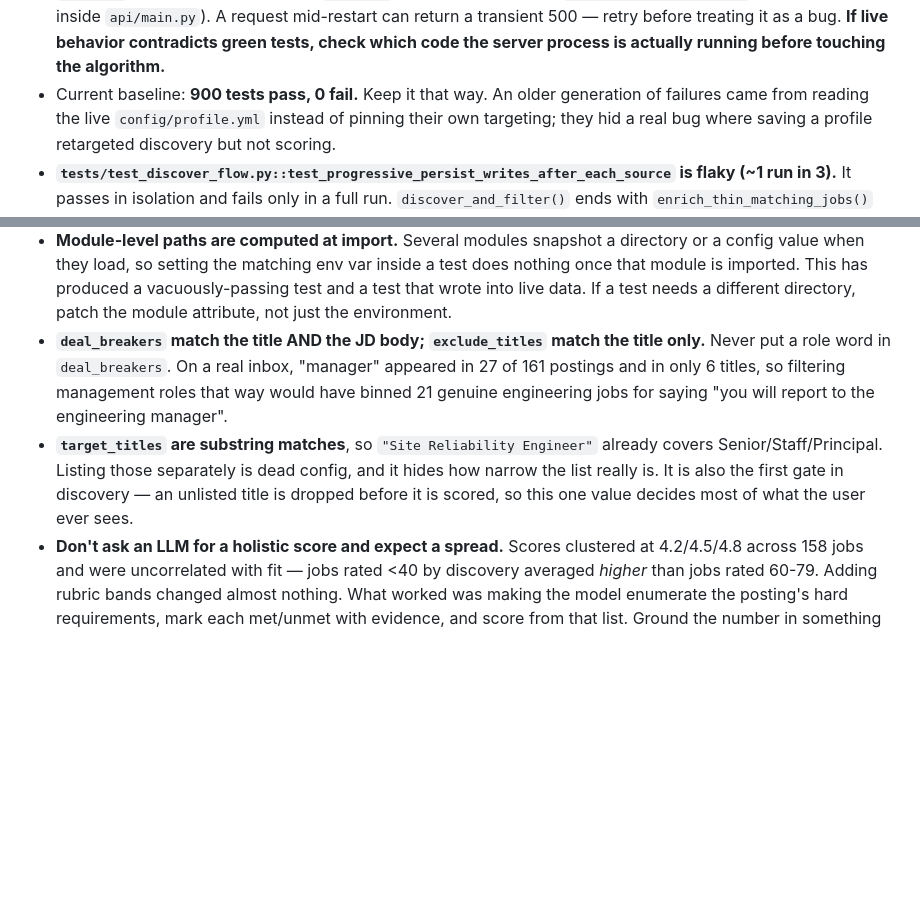
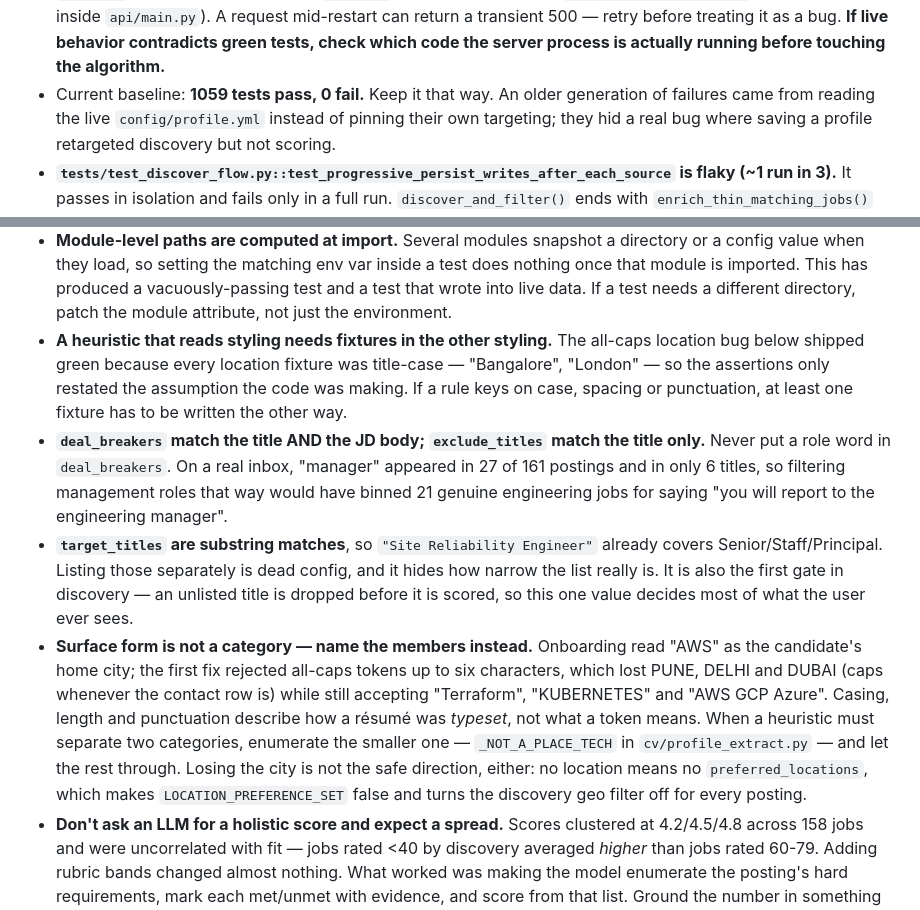
Before and after one commit to sarojgn810/shortlistr, a Markdown page: CLAUDE.md, 2 parts joined by grey strips. GitHub-like rendering; blank space fills up the shorter version.

Commit message:
Add the place-vs-technology landmine to CLAUDE.md
Two rules out of #16, in the clusters they belong to. The targeting one:
surface form describes how a résumé was typeset, not what a token means, so
enumerate the smaller category rather than infer it — and note that losing the
city is not the safe direction, because it turns the geo filter off entirely.
The test one sits with the other vacuously-passing-test landmines: a heuristic
keyed on case or punctuation needs at least one fixture written the other way.

Also refreshes the stale test baseline, 900 -> 1059, per this file's own rule
about fixing staleness in the PR that notices it.

Co-Authored-By: Claude Opus 5 <noreply@anthropic.com>

```diff
--- a/CLAUDE.md
+++ b/CLAUDE.md
@@ -169,7 +169,7 @@ claims, and candidate PII sharing belong in private platform code — not here.
   can return a transient 500 — retry before treating it as a bug. **If live behavior
   contradicts green tests, check which code the server process is actually running
   before touching the algorithm.**
-- Current baseline: **900 tests pass, 0 fail.** Keep it that way. An older generation of
+- Current baseline: **1059 tests pass, 0 fail.** Keep it that way. An older generation of
   failures came from reading the live `config/profile.yml` instead of pinning their own
   targeting; they hid a real bug where saving a profile retargeted discovery but not scoring.
 - **`tests/test_discover_flow.py::test_progressive_persist_writes_after_each_source` is
@@ -187,6 +187,11 @@ claims, and candidate PII sharing belong in private platform code — not here.
   inside a test does nothing once that module is imported. This has produced a
   vacuously-passing test and a test that wrote into live data. If a test needs a
   different directory, patch the module attribute, not just the environment.
+- **A heuristic that reads styling needs fixtures in the other styling.** The
+  all-caps location bug below shipped green because every location fixture was
+  title-case — "Bangalore", "London" — so the assertions only restated the
+  assumption the code was making. If a rule keys on case, spacing or
+  punctuation, at least one fixture has to be written the other way.
 - **`deal_breakers` match the title AND the JD body; `exclude_titles` match the
   title only.** Never put a role word in `deal_breakers`. On a real inbox,
   "manager" appeared in 27 of 161 postings and in only 6 titles, so filtering
@@ -197,6 +202,16 @@ claims, and candidate PII sharing belong in private platform code — not here.
   and it hides how narrow the list really is. It is also the first gate in
   discovery — an unlisted title is dropped before it is scored, so this one value
   decides most of what the user ever sees.
+- **Surface form is not a category — name the members instead.** Onboarding read
+  "AWS" as the candidate's home city; the first fix rejected all-caps tokens up
+  to six characters, which lost PUNE, DELHI and DUBAI (caps whenever the contact
+  row is) while still accepting "Terraform", "KUBERNETES" and "AWS GCP Azure".
+  Casing, length and punctuation describe how a résumé was *typeset*, not what a
+  token means. When a heuristic must separate two categories, enumerate the
+  smaller one — `_NOT_A_PLACE_TECH` in `cv/profile_extract.py` — and let the
+  rest through. Losing the city is not the safe direction, either: no location
+  means no `preferred_locations`, which makes `LOCATION_PREFERENCE_SET` false and
+  turns the discovery geo filter off for every posting.
 - **Don't ask an LLM for a holistic score and expect a spread.** Scores clustered
   at 4.2/4.5/4.8 across 158 jobs and were uncorrelated with fit — jobs rated <40
   by discovery averaged *higher* than jobs rated 60-79. Adding rubric bands
```
